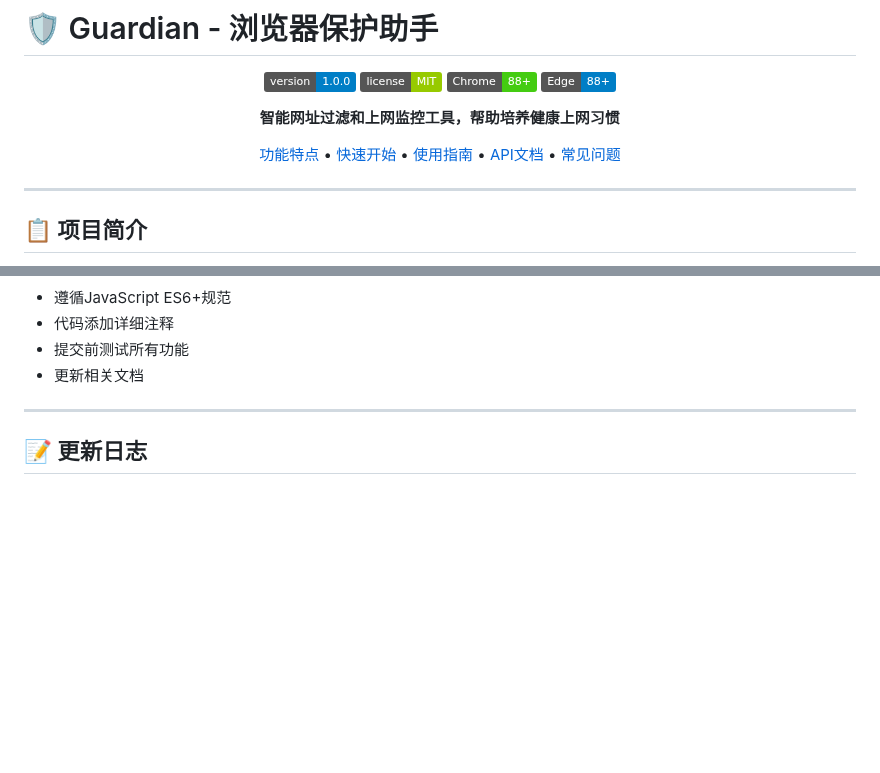
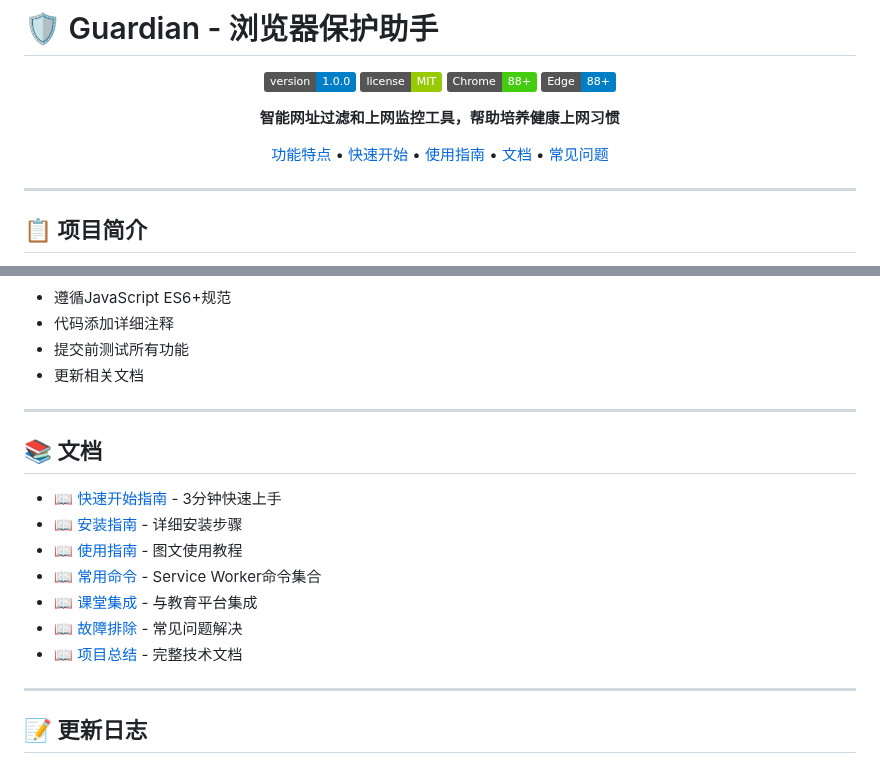
Before and after one commit to sharelgx/Guardian, a Markdown page: README.md, 2 parts joined by grey strips. Drawn GitHub-style; badges without logos; blank space fills up the shorter version.

Commit message:
📝 更新README文档链接

```diff
--- a/README.md
+++ b/README.md
@@ -9,7 +9,7 @@
 
 **智能网址过滤和上网监控工具，帮助培养健康上网习惯**
 
-[功能特点](#-功能特点) • [快速开始](#-快速开始) • [使用指南](#-使用指南) • [API文档](#-api文档) • [常见问题](#-常见问题)
+[功能特点](#-功能特点) • [快速开始](#-快速开始) • [使用指南](#-使用指南) • [文档](#-文档) • [常见问题](#-常见问题)
 
 </div>
 
@@ -370,6 +370,18 @@ Guardian 高度重视用户隐私：
 
 ---
 
+## 📚 文档
+
+- 📖 [快速开始指南](docs/QUICKSTART.md) - 3分钟快速上手
+- 📖 [安装指南](docs/INSTALL.md) - 详细安装步骤
+- 📖 [使用指南](docs/简单使用指南.md) - 图文使用教程
+- 📖 [常用命令](docs/常用命令.md) - Service Worker命令集合
+- 📖 [课堂集成](docs/课堂集成使用指南.md) - 与教育平台集成
+- 📖 [故障排除](docs/troubleshooting.md) - 常见问题解决
+- 📖 [项目总结](docs/PROJECT_SUMMARY.md) - 完整技术文档
+
+---
+
 ## 📝 更新日志
 
 ### v1.0.0 (2025-10-31)
```
